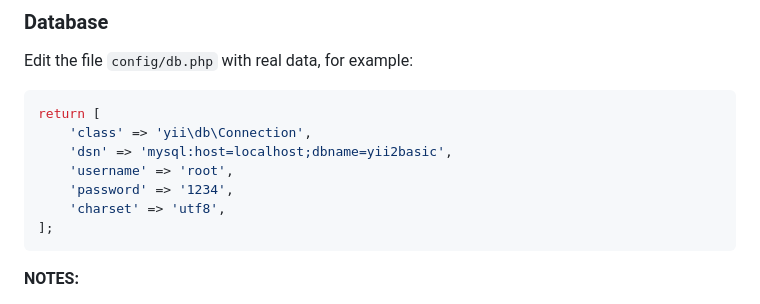
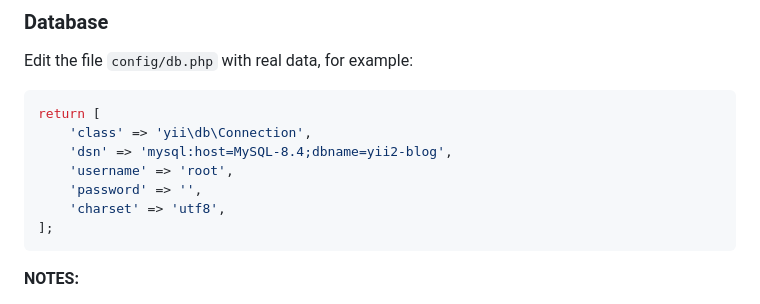
Before and after one commit to izhkain/yii2_task, a Markdown page: README.md, the part around the change. Drawn GitHub-style.

````diff
--- a/README.md
+++ b/README.md
@@ -115,9 +115,9 @@ Edit the file `config/db.php` with real data, for example:
 ```php
 return [
     'class' => 'yii\db\Connection',
-    'dsn' => 'mysql:host=localhost;dbname=yii2basic',
+    'dsn' => 'mysql:host=MySQL-8.4;dbname=yii2-blog',
     'username' => 'root',
-    'password' => '1234',
+    'password' => '',
     'charset' => 'utf8',
 ];
 ```
````
